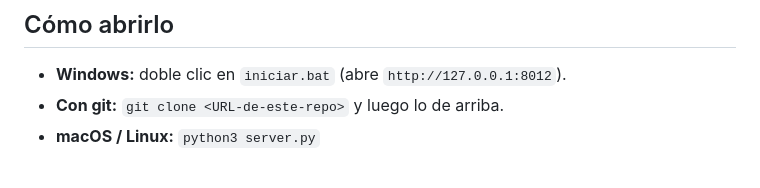
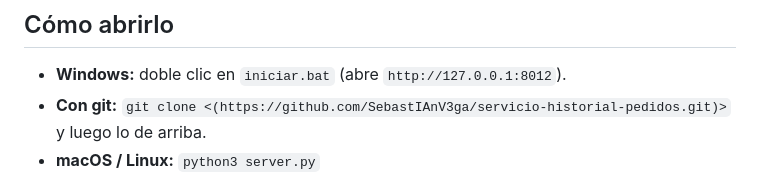
Before and after one commit to SebastIAnV3ga/servicio-historial-pedidos, a Markdown page: README.md, the part around the change. Rendered like a GitHub page.

Commit message:
Update git clone URL in README.md

```diff
--- a/README.md
+++ b/README.md
@@ -8,7 +8,7 @@ Python 3.8 o superior. No hay dependencias externas.
 
 ## Cómo abrirlo
 - **Windows:** doble clic en `iniciar.bat` (abre `http://127.0.0.1:8012`).
-- **Con git:** `git clone <URL-de-este-repo>` y luego lo de arriba.
+- **Con git:** `git clone <(https://github.com/SebastIAnV3ga/servicio-historial-pedidos.git)>` y luego lo de arriba.
 - **macOS / Linux:** `python3 server.py`
 
 El puerto es **8012** (cambia con la variable `PORT`) para no chocar con otros servicios que usan el 8000.
```
